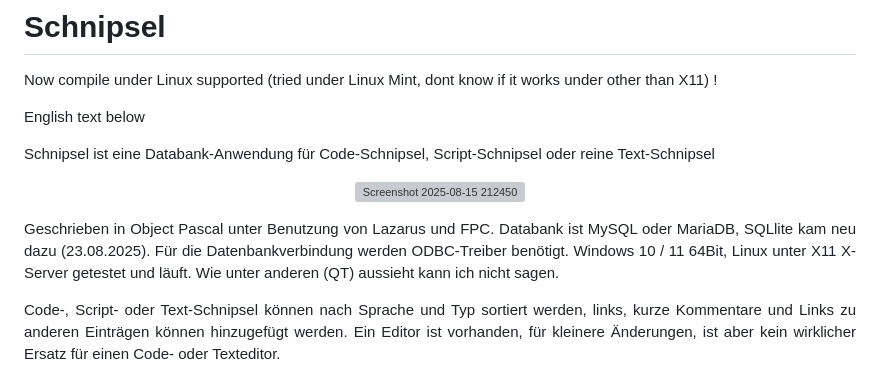
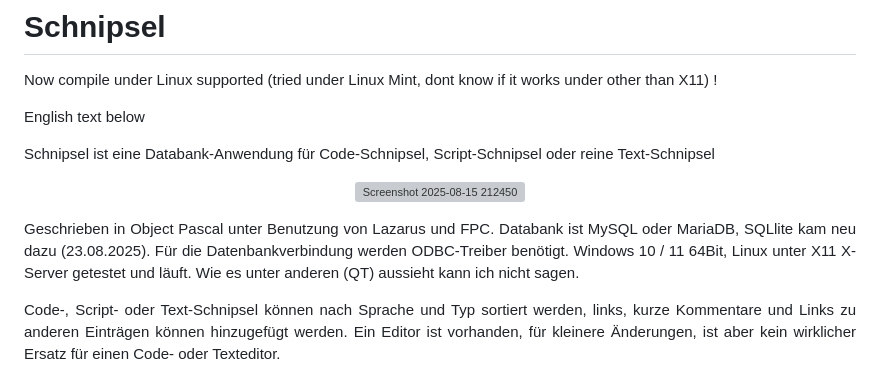
Before and after one commit to troeschi/Schnipsel, a Markdown page: README.md, the part around the change. Drawn GitHub-style; grey boxes are pictures that could not be loaded.

```diff
--- a/README.md
+++ b/README.md
@@ -7,7 +7,7 @@
 </p>
 <p align="justify">Geschrieben in Object Pascal unter Benutzung von Lazarus und FPC. Databank ist MySQL oder MariaDB, SQLlite kam neu dazu (23.08.2025). Für die
 Datenbankverbindung werden ODBC-Treiber benötigt.
-Windows 10 / 11 64Bit, Linux unter X11 X-Server getestet und läuft. Wie unter anderen (QT) aussieht kann ich nicht sagen.
+Windows 10 / 11 64Bit, Linux unter X11 X-Server getestet und läuft. Wie es unter anderen (QT) aussieht kann ich nicht sagen.
 </p>
 <p  align="justify">Code-, Script- oder Text-Schnipsel können nach Sprache und Typ sortiert werden, links, kurze Kommentare und Links zu anderen Einträgen können hinzugefügt werden.
 Ein Editor ist vorhanden, für kleinere Änderungen, ist aber kein wirklicher Ersatz für einen Code- oder Texteditor.</p>
```
